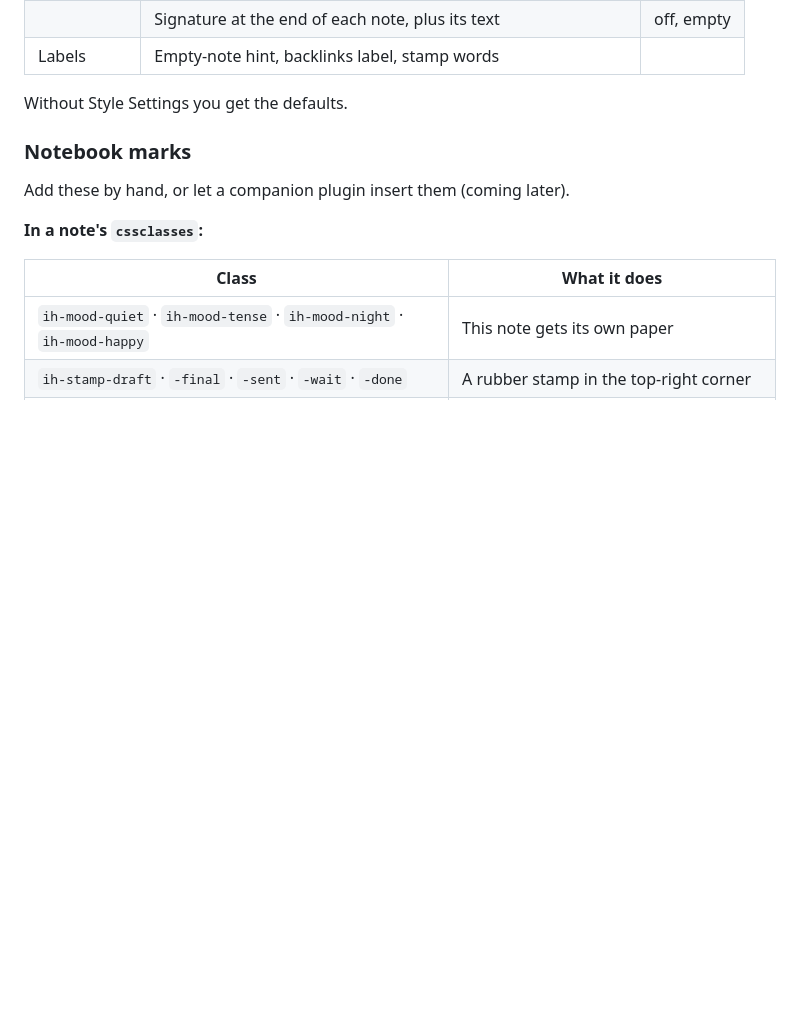
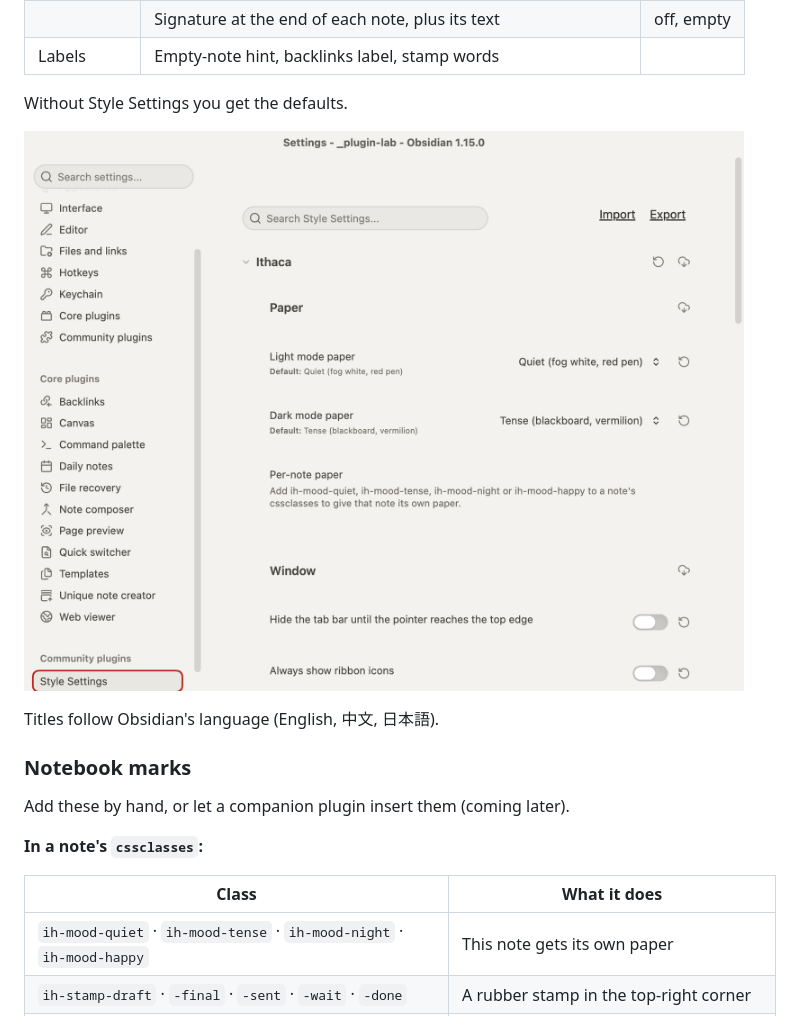
Before and after one commit to Rexxall/obsidian-ithaca, a Markdown page: README.md, the part around the change. GitHub-like rendering; pictures changed too: docs/style-settings.png (added); blank space fills up the shorter version.

```diff
--- a/README.md
+++ b/README.md
@@ -40,6 +40,10 @@ Install the [Style Settings](https://github.com/mgmeyers/obsidian-style-settings
 | Labels | Empty-note hint, backlinks label, stamp words | |
 
 Without Style Settings you get the defaults.
+
+![Style Settings panel](docs/style-settings.png)
+
+Titles follow Obsidian's language (English, 中文, 日本語).
 
 ### Notebook marks
 
```
Also changed, not shown: 2 other files.
